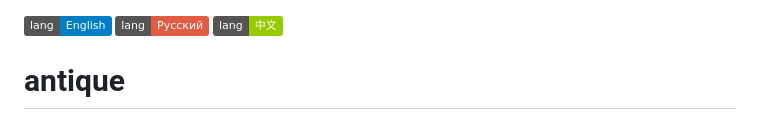
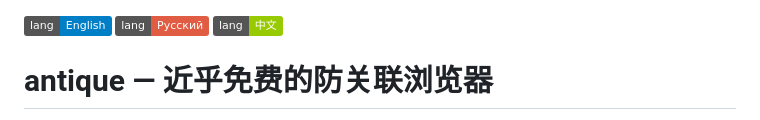
Before and after one commit to checkerup/antique, a Markdown page: README.zh.md, the part around one of its changes. Rendered like a GitHub page; badges without logos.

```diff
--- a/README.zh.md
+++ b/README.zh.md
@@ -1,4 +1,4 @@
 [![English](https://img.shields.io/badge/lang-English-blue.svg)](README.md) [![Русский](https://img.shields.io/badge/lang-Русский-red.svg)](README.ru.md) [![中文](https://img.shields.io/badge/lang-中文-green.svg)](README.zh.md)
 
-# antique
+# antique — 近乎免费的防关联浏览器
 
```
Also changed, not shown: other parts of README.zh.md (+2 -2 lines), README.md (+3 -3 lines), README.ru.md (+3 -3 lines).
